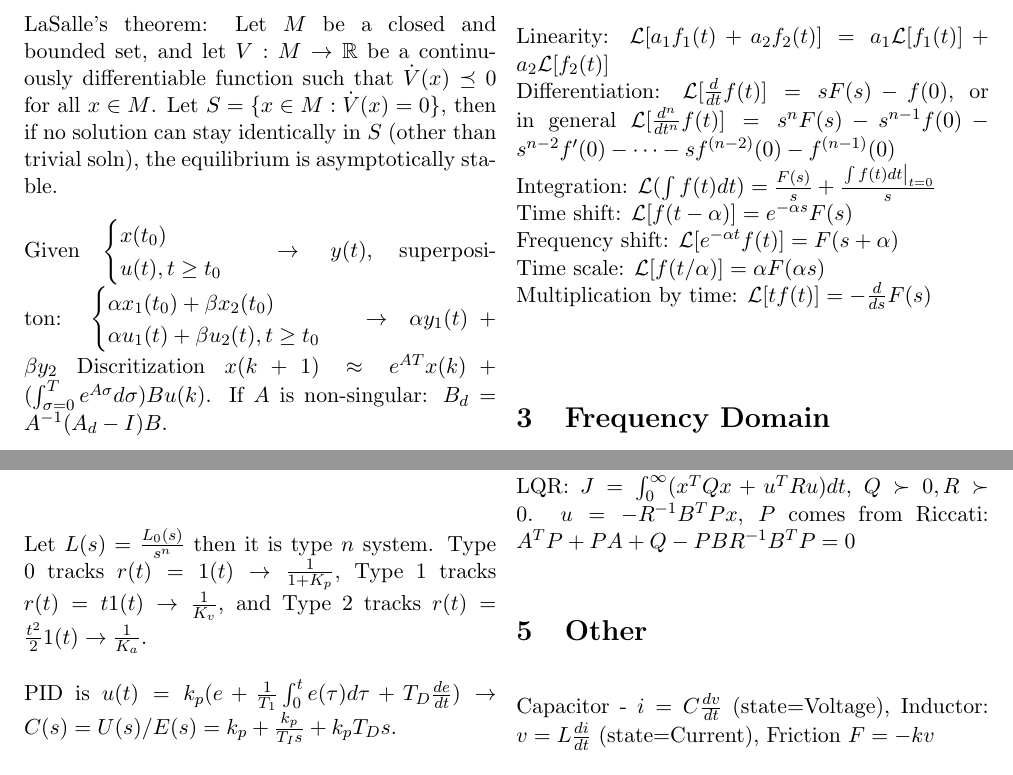
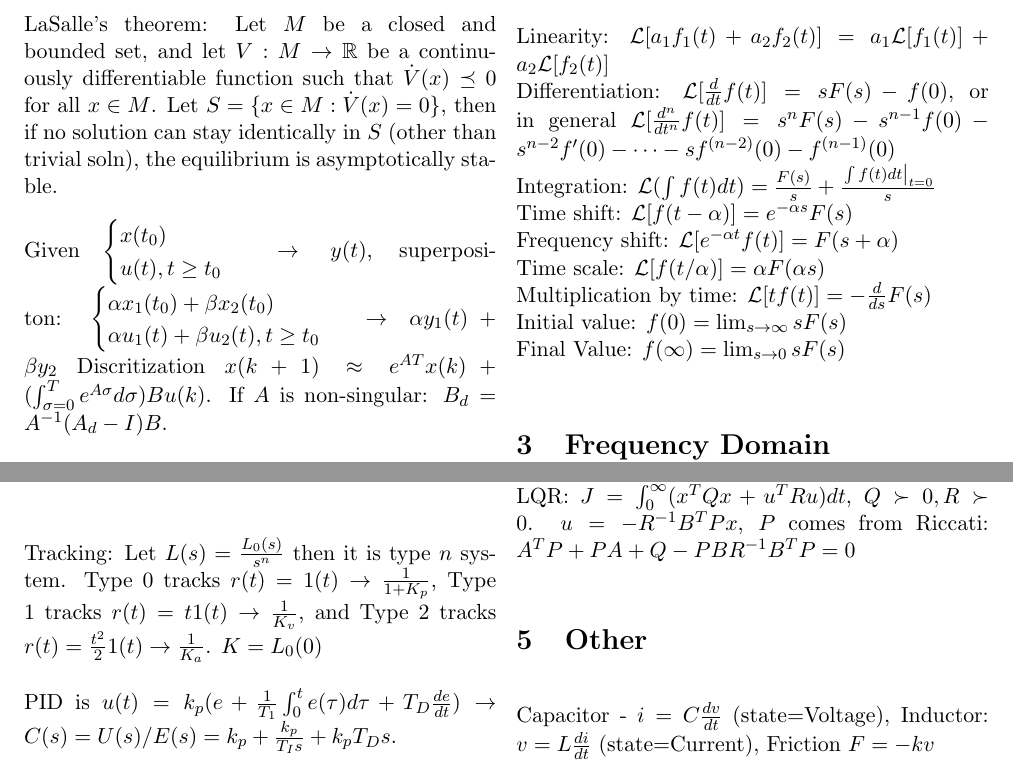
Before and after one commit to ElliottP-13/Control, a LaTeX document (Notesheet/Notesheet_small.tex): two parts of pages 1 and 2 of 2, joined at a grey line, cut so that both start at the same text. Compiled offline with pdfLaTeX.

Commit message:
Small notesheet

```diff
--- a/Notesheet/Notesheet_small.tex
+++ b/Notesheet/Notesheet_small.tex
@@ -81,7 +81,8 @@ Time shift: $\mathcal{L}[f(t-\alpha)] = e^{-\alpha s}F(s)$\\
 Frequency shift: $\mathcal{L}[e^{-\alpha t}f(t)] = F(s + \alpha)$\\
 Time scale: $\mathcal{L}[f(t/\alpha)] = \alpha F (\alpha s)$\\
 Multiplication by time: $\mathcal{L}[tf(t)] = - \frac{d}{ds}F(s)$\\
-
+Initial value: $f(0) = \lim_{s\to \infty}sF(s)$\\
+Final Value: $f(\infty) = \lim_{s\to 0}s F(s)$
 
 \section{Frequency Domain}
 First order: $G(s) = \frac{\sigma}{s + \sigma} = \frac{1}{\frac{s}{\sigma}+1}$, $1/\sigma:$ time constant\\
@@ -109,8 +110,9 @@ So, $Y(s) = \left[\frac{G_1(s)}{1 + G_1(s)} + G_2(s)\right] R(s)$
     \includegraphics[width=0.99 \linewidth]{transfer.png}
 \end{center}
 
-Let $L(s) = \frac{L_0(s)}{s^n}$ then it is type $n$ system. Type 0 tracks $r(t) = 1(t) \to \frac{1}{1 + K_p}$,
+Tracking: Let $L(s) = \frac{L_0(s)}{s^n}$ then it is type $n$ system. Type 0 tracks $r(t) = 1(t) \to \frac{1}{1 + K_p}$,
 Type 1 tracks $r(t) = t1(t) \to \frac{1}{K_v}$, and Type 2 tracks $r(t) = \frac{t^2}{2}1(t) \to \frac{1}{K_a}$.
+$K = L_0(0)$
 
 PID is $u(t) = k_p (e + \frac{1}{T_1}\int_0^t e(\tau) d\tau + T_D \frac{de}{dt}) \to C(s) = U(s)/E(s) = k_p + \frac{k_p}{T_Is} + k_p T_D s$.
 
```
Also changed, not shown: Notesheet/Notesheet_small.pdf.
